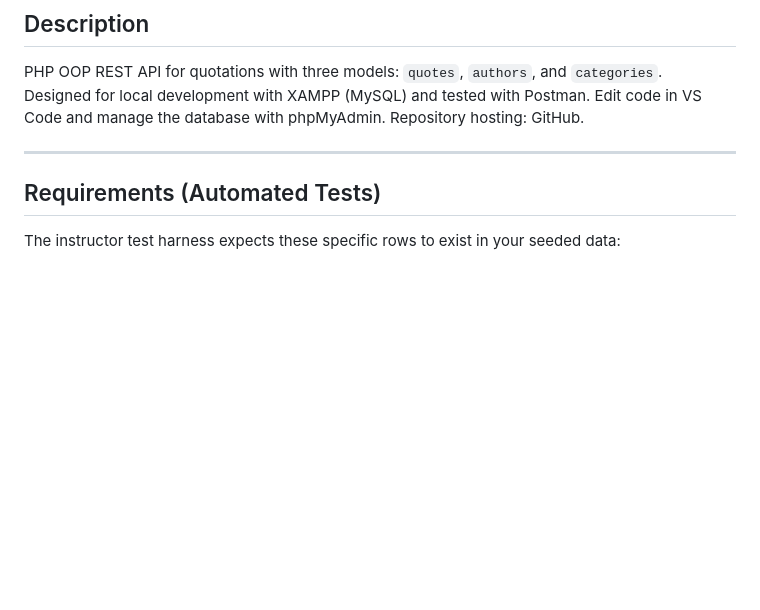
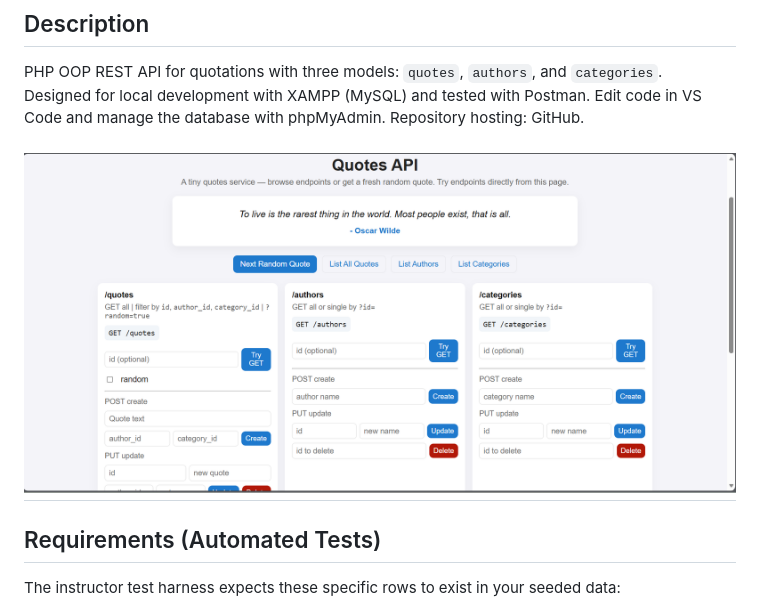
Before and after one commit to huseinsamarai/INF653-Back-end-MidTerm, a Markdown page: README.md, the part around the change. GitHub-like rendering; pictures changed too: image.png (added); blank space fills up the shorter version.

```diff
--- a/README.md
+++ b/README.md
@@ -6,6 +6,7 @@
 PHP OOP REST API for quotations with three models: `quotes`, `authors`, and `categories`.
 Designed for local development with XAMPP (MySQL) and tested with Postman. Edit code in VS Code and manage the database with phpMyAdmin. Repository hosting: GitHub.
 
+![Overview](image.png)
 ---
 
 ## Requirements (Automated Tests)
```
Also changed, not shown: 1 other file.
